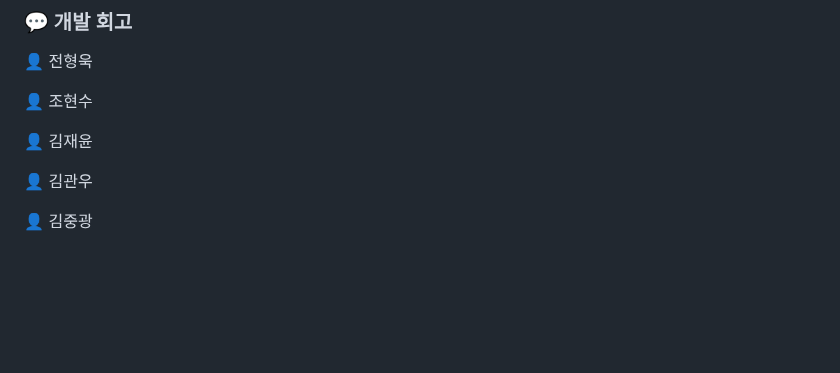
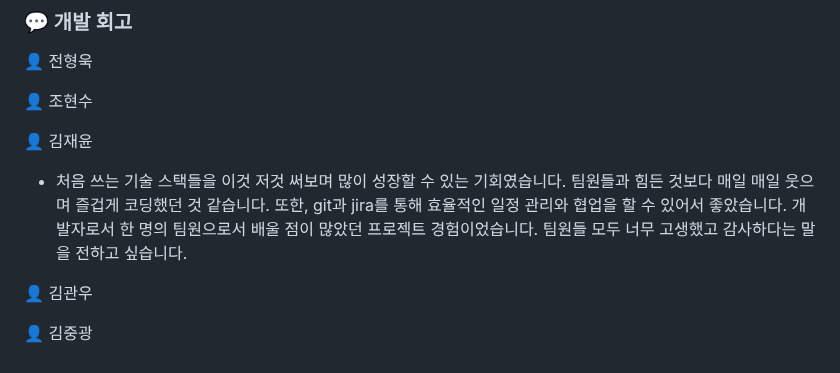
Before and after one commit to hyunsoo10/Secret_Zoo, a Markdown page: README.md, the part around the change. GitHub-like rendering; blank space fills up the shorter version.

```diff
--- a/README.md
+++ b/README.md
@@ -359,7 +359,8 @@ PR이 다음 요구 사항을 충족하는지 확인하세요.
 
 👤 조현수
 
-👤 김재윤
+👤 김재윤 <br>
+- 처음 쓰는 기술 스택들을 이것 저것 써보며 많이 성장할 수 있는 기회였습니다. 팀원들과 힘든 것보다 매일 매일 웃으며 즐겁게 코딩했던 것 같습니다. 또한, git과 jira를 통해 효율적인 일정 관리와 협업을 할 수 있어서 좋았습니다. 개발자로서 한 명의 팀원으로서 배울 점이 많았던 프로젝트 경험이었습니다. 팀원들 모두 너무 고생했고 감사하다는 말을 전하고 싶습니다.
 
 👤 김관우
 
```
